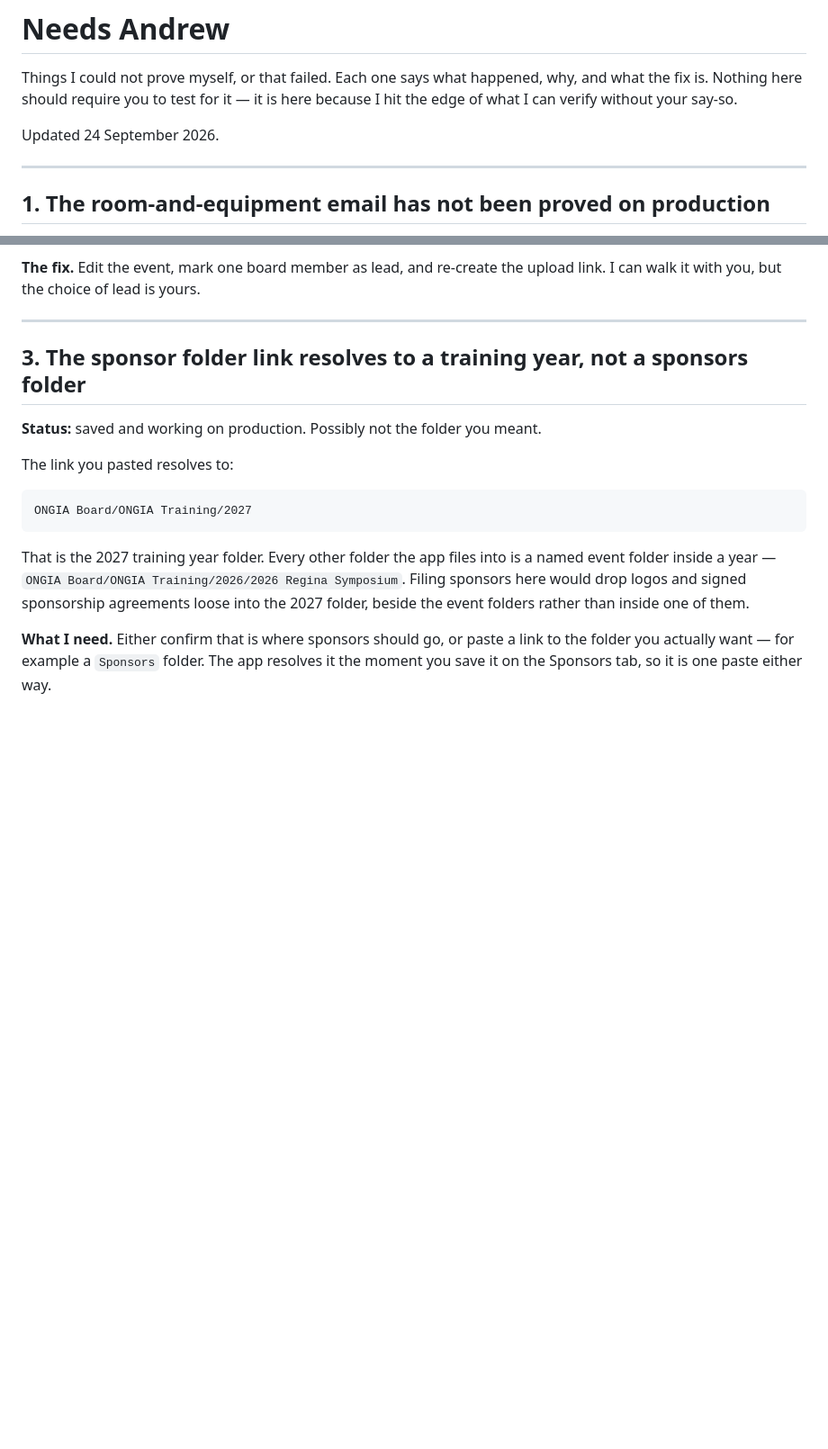
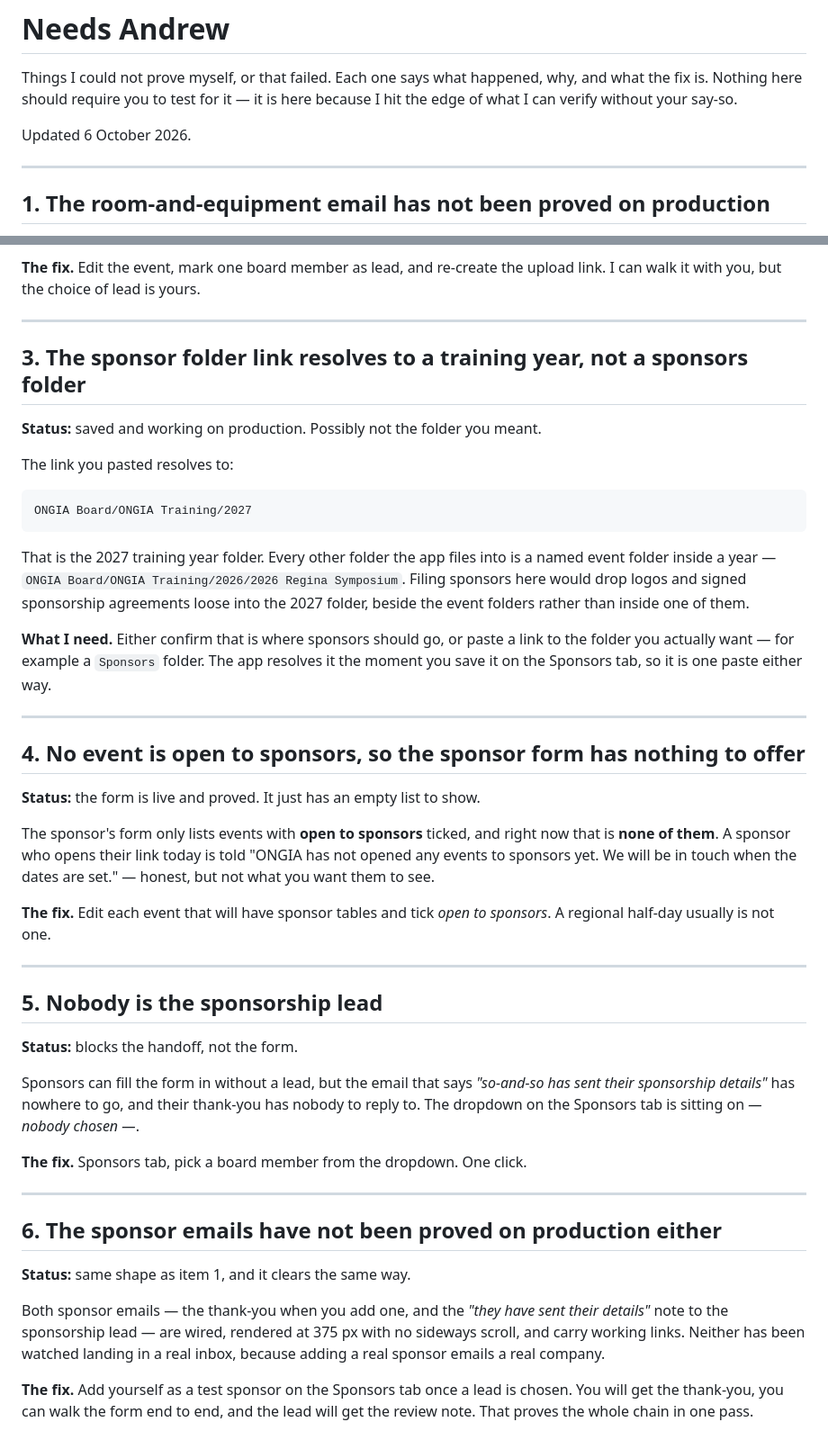
Before and after one commit to HammerHtime/ONGIA_Presenters, a Markdown page: reports/AUDIT-NEEDS-ANDREW.md, 2 parts joined by grey strips. Shown at 90% size. GitHub-like rendering; blank space fills up the shorter version.

Commit message:
Log what the sponsor side still needs from Andrew
Three new entries: no event is open to sponsors, nobody is the sponsorship
lead, and neither sponsor email has been watched landing in a real inbox.
All three clear in a couple of clicks, and the third proves the whole chain.

Co-Authored-By: Claude Opus 5 <noreply@anthropic.com>
Claude-Session: https://claude.ai/code/session_01JSBgiyX7nDLTohZ6GrALwi

```diff
--- a/reports/AUDIT-NEEDS-ANDREW.md
+++ b/reports/AUDIT-NEEDS-ANDREW.md
@@ -4,7 +4,7 @@ Things I could not prove myself, or that failed. Each one says what happened,
 why, and what the fix is. Nothing here should require you to test for it — it
 is here because I hit the edge of what I can verify without your say-so.
 
-Updated 24 September 2026.
+Updated 6 October 2026.
 
 ---
 
@@ -69,3 +69,45 @@ rather than inside one of them.
 link to the folder you actually want — for example a `Sponsors` folder. The
 app resolves it the moment you save it on the Sponsors tab, so it is one paste
 either way.
+
+---
+
+## 4. No event is open to sponsors, so the sponsor form has nothing to offer
+
+**Status:** the form is live and proved. It just has an empty list to show.
+
+The sponsor's form only lists events with **open to sponsors** ticked, and
+right now that is **none of them**. A sponsor who opens their link today is
+told "ONGIA has not opened any events to sponsors yet. We will be in touch
+when the dates are set." — honest, but not what you want them to see.
+
+**The fix.** Edit each event that will have sponsor tables and tick *open to
+sponsors*. A regional half-day usually is not one.
+
+---
+
+## 5. Nobody is the sponsorship lead
+
+**Status:** blocks the handoff, not the form.
+
+Sponsors can fill the form in without a lead, but the email that says *"so-and-so
+has sent their sponsorship details"* has nowhere to go, and their thank-you has
+nobody to reply to. The dropdown on the Sponsors tab is sitting on *— nobody
+chosen —*.
+
+**The fix.** Sponsors tab, pick a board member from the dropdown. One click.
+
+---
+
+## 6. The sponsor emails have not been proved on production either
+
+**Status:** same shape as item 1, and it clears the same way.
+
+Both sponsor emails — the thank-you when you add one, and the *"they have sent
+their details"* note to the sponsorship lead — are wired, rendered at 375 px
+with no sideways scroll, and carry working links. Neither has been watched
+landing in a real inbox, because adding a real sponsor emails a real company.
+
+**The fix.** Add yourself as a test sponsor on the Sponsors tab once a lead is
+chosen. You will get the thank-you, you can walk the form end to end, and the
+lead will get the review note. That proves the whole chain in one pass.
```
